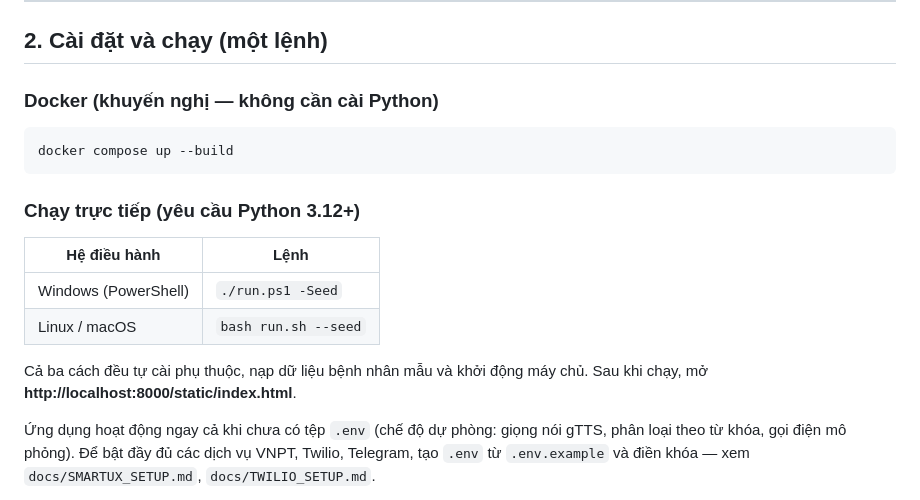
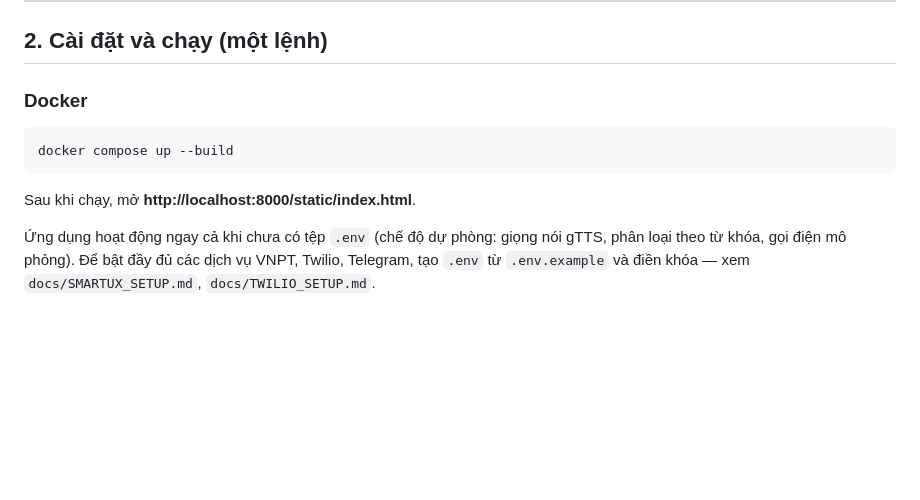
Before and after one commit to tungluuk7/cardiocare-hackaithon, a Markdown page: README.md, the part around the change. GitHub-like rendering; blank space fills up the shorter version.

Commit message:
Simplify installation instructions in README
Removed the direct run instructions for Python and streamlined the Docker setup section.

````diff
--- a/README.md
+++ b/README.md
@@ -24,21 +24,12 @@ tải. CardioCare lấp khoảng trống này bằng một quy trình khép kín
 
 ## 2. Cài đặt và chạy (một lệnh)
 
-### Docker (khuyến nghị — không cần cài Python)
+### Docker
 
 ```bash
 docker compose up --build
 ```
-
-### Chạy trực tiếp (yêu cầu Python 3.12+)
-
-| Hệ điều hành | Lệnh |
-|---|---|
-| Windows (PowerShell) | `./run.ps1 -Seed` |
-| Linux / macOS | `bash run.sh --seed` |
-
-Cả ba cách đều tự cài phụ thuộc, nạp dữ liệu bệnh nhân mẫu và khởi động máy chủ. Sau
-khi chạy, mở **http://localhost:8000/static/index.html**.
+Sau khi chạy, mở **http://localhost:8000/static/index.html**.
 
 Ứng dụng hoạt động ngay cả khi chưa có tệp `.env` (chế độ dự phòng: giọng nói gTTS,
 phân loại theo từ khóa, gọi điện mô phỏng). Để bật đầy đủ các dịch vụ VNPT, Twilio,
````
